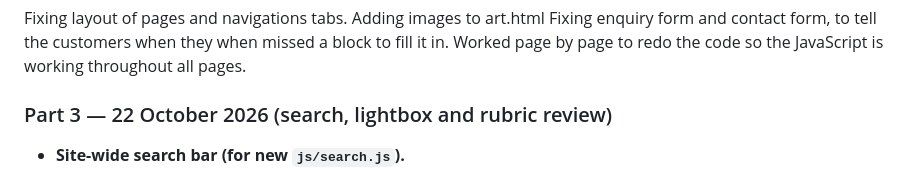
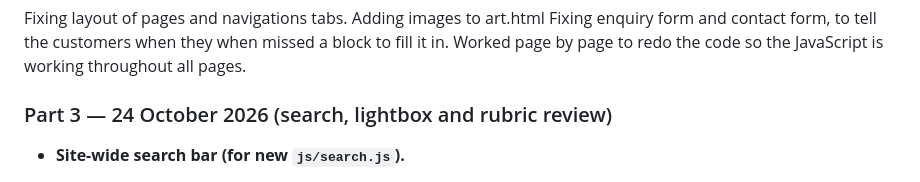
Before and after one commit to Nkuwed/Nails-KBK-, a Markdown page: changelog.md, the part around the change. Rendered like a GitHub page.

Commit message:
Update changelog with new date and search feature details
Updated the date for Part 3 and added details about the site-wide search functionality.

```diff
--- a/changelog.md
+++ b/changelog.md
@@ -83,7 +83,7 @@ Adding images to art.html
 Fixing enquiry form and contact form, to tell the customers when they when missed a block to fill it in.
 Worked page by page to redo the code so the JavaScript is working throughout all pages.
 
-### Part 3 — 22 October 2026 (search, lightbox and rubric review)
+### Part 3 — 24 October 2026 (search, lightbox and rubric review)
 
 - **Site-wide search bar (for new `js/search.js`).**
 -  Added a magnifier button to the header of all six pages. It opens a search panel under the header.
```
